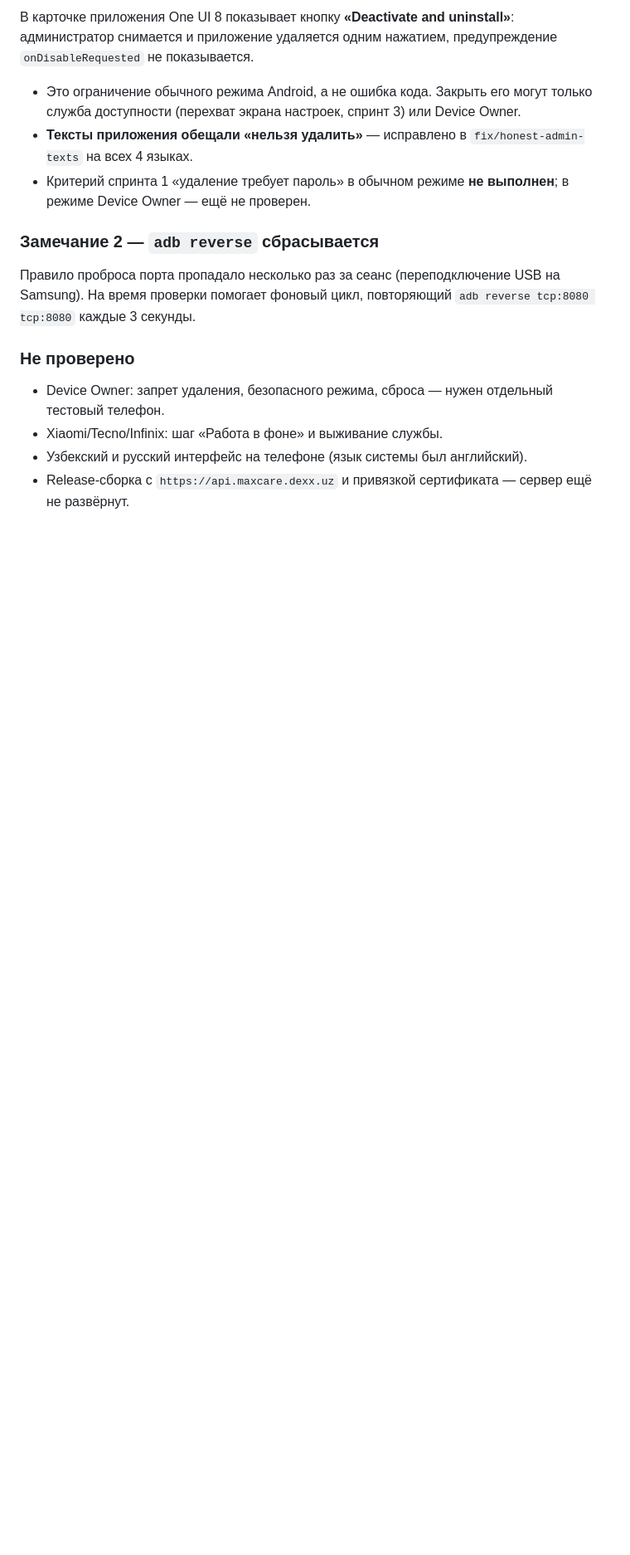
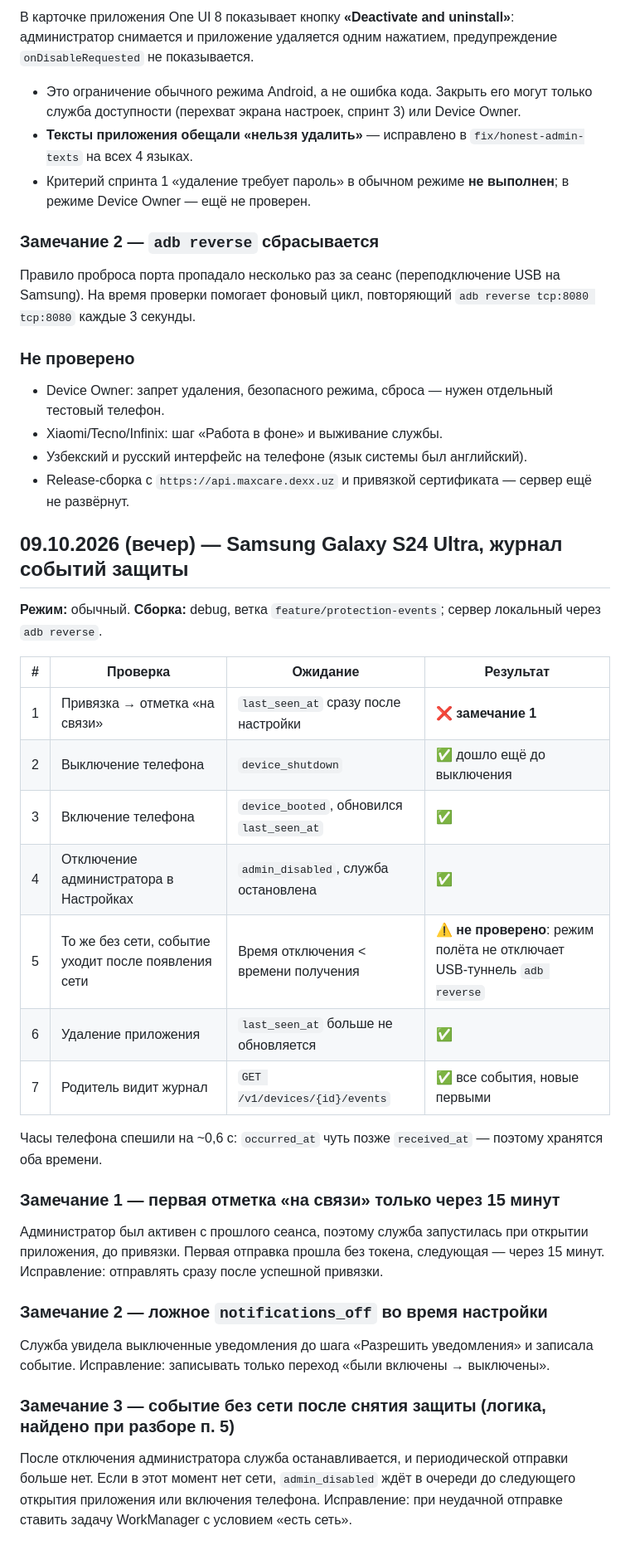
Before and after one commit to furkat1001/maxcare, a Markdown page: docs/device-tests.md, the part around the change. Shown at 83% size. Drawn GitHub-style; blank space fills up the shorter version.

Commit message:
docs: record the protection events check on Samsung S24 Ultra
Co-Authored-By: Claude Opus 5.5 <noreply@anthropic.com>

```diff
--- a/docs/device-tests.md
+++ b/docs/device-tests.md
@@ -49,3 +49,33 @@
 - Xiaomi/Tecno/Infinix: шаг «Работа в фоне» и выживание службы.
 - Узбекский и русский интерфейс на телефоне (язык системы был английский).
 - Release-сборка с `https://api.maxcare.dexx.uz` и привязкой сертификата — сервер ещё не развёрнут.
+
+## 09.10.2026 (вечер) — Samsung Galaxy S24 Ultra, журнал событий защиты
+
+**Режим:** обычный. **Сборка:** debug, ветка `feature/protection-events`; сервер локальный через `adb reverse`.
+
+| # | Проверка | Ожидание | Результат |
+| --- | --- | --- | --- |
+| 1 | Привязка → отметка «на связи» | `last_seen_at` сразу после настройки | ❌ **замечание 1** |
+| 2 | Выключение телефона | `device_shutdown` | ✅ дошло ещё до выключения |
+| 3 | Включение телефона | `device_booted`, обновился `last_seen_at` | ✅ |
+| 4 | Отключение администратора в Настройках | `admin_disabled`, служба остановлена | ✅ |
+| 5 | То же без сети, событие уходит после появления сети | Время отключения < времени получения | ⚠️ **не проверено**: режим полёта не отключает USB-туннель `adb reverse` |
+| 6 | Удаление приложения | `last_seen_at` больше не обновляется | ✅ |
+| 7 | Родитель видит журнал | `GET /v1/devices/{id}/events` | ✅ все события, новые первыми |
+
+Часы телефона спешили на ~0,6 с: `occurred_at` чуть позже `received_at` — поэтому хранятся оба времени.
+
+### Замечание 1 — первая отметка «на связи» только через 15 минут
+Администратор был активен с прошлого сеанса, поэтому служба запустилась при открытии приложения,
+до привязки. Первая отправка прошла без токена, следующая — через 15 минут. Исправление: отправлять
+сразу после успешной привязки.
+
+### Замечание 2 — ложное `notifications_off` во время настройки
+Служба увидела выключенные уведомления до шага «Разрешить уведомления» и записала событие.
+Исправление: записывать только переход «были включены → выключены».
+
+### Замечание 3 — событие без сети после снятия защиты (логика, найдено при разборе п. 5)
+После отключения администратора служба останавливается, и периодической отправки больше нет. Если в этот
+момент нет сети, `admin_disabled` ждёт в очереди до следующего открытия приложения или включения телефона.
+Исправление: при неудачной отправке ставить задачу WorkManager с условием «есть сеть».
```
